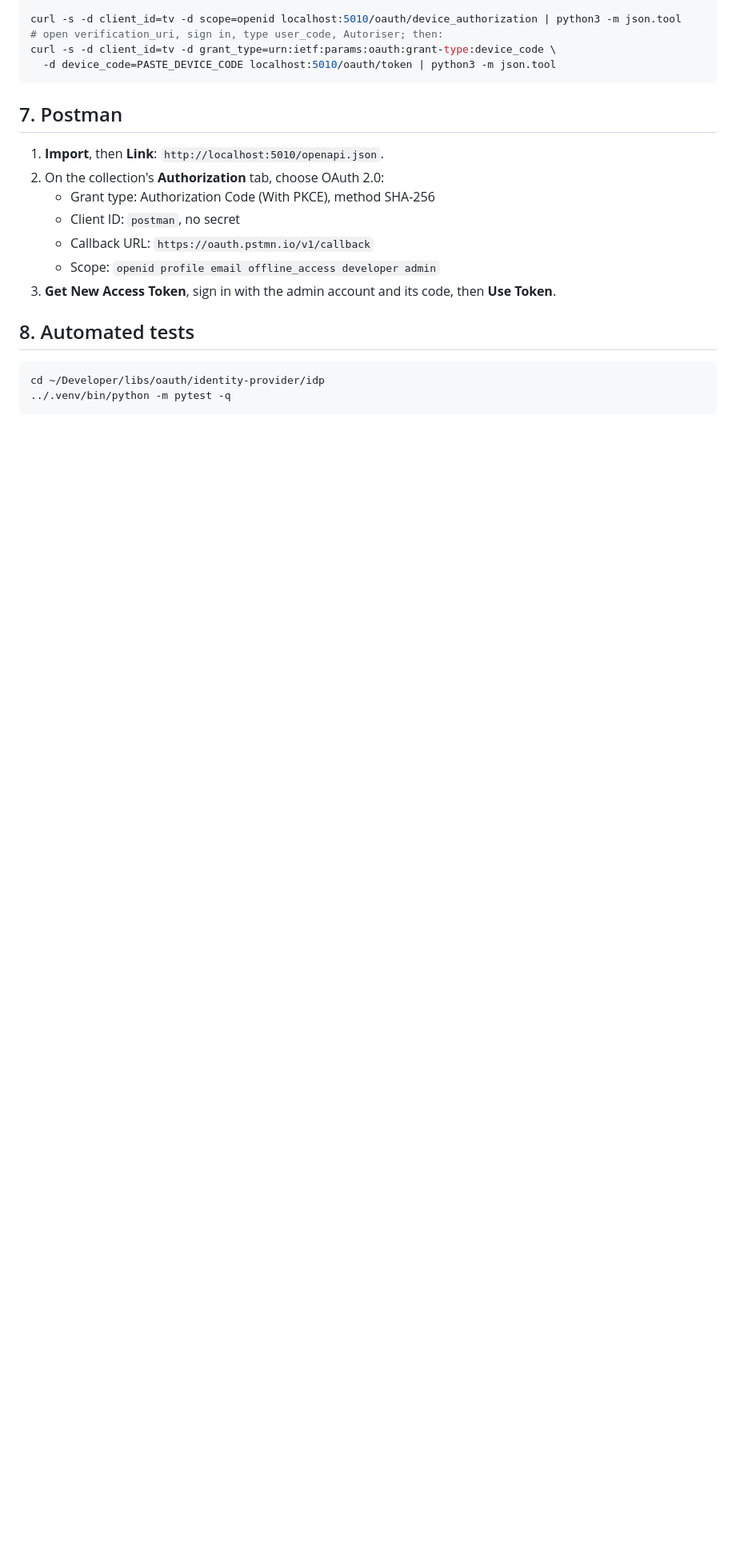
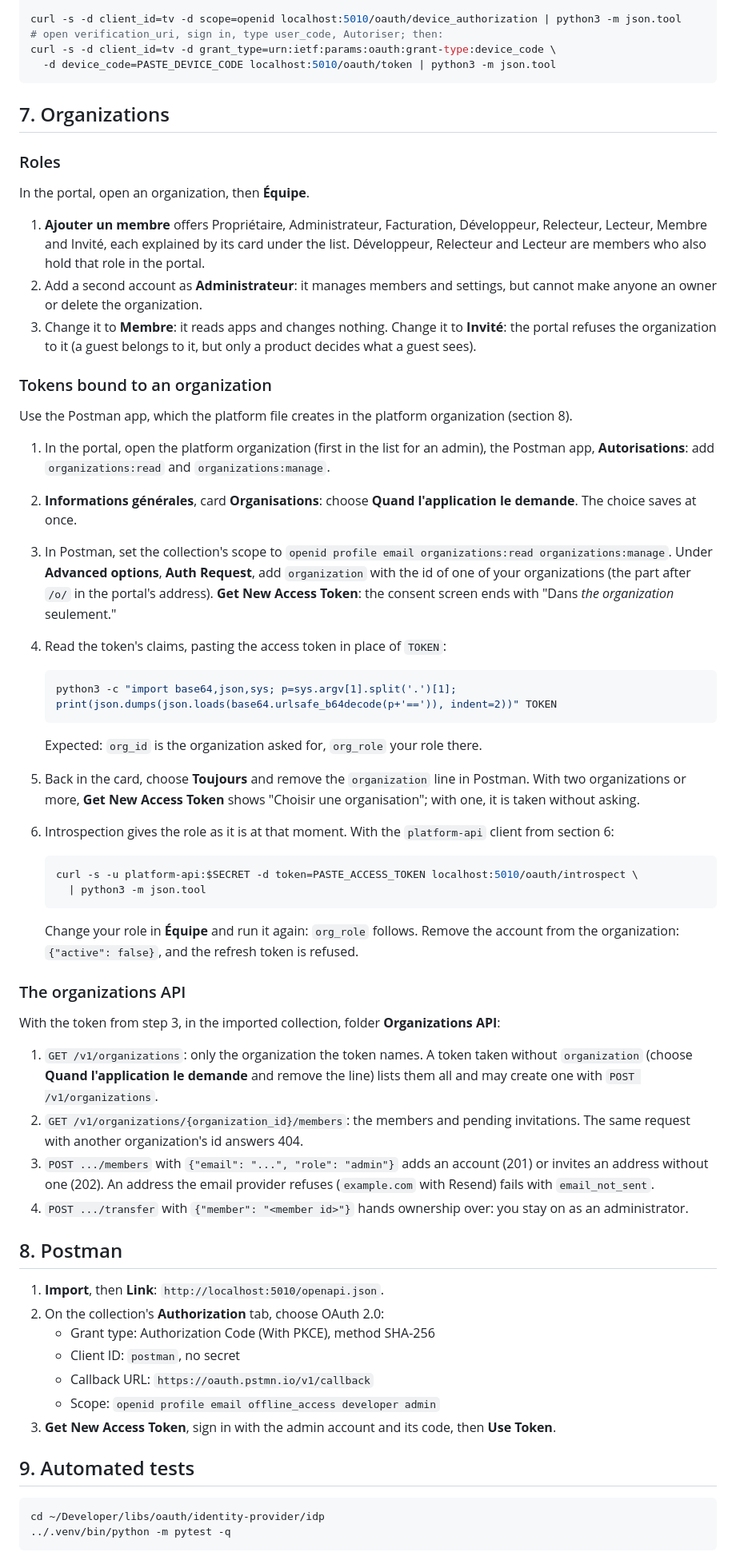
Before and after one commit to buntubi/buntubi, a Markdown page: docs/manual-testing.md, the part around the change. Shown at 80% size. GitHub-like rendering; blank space fills up the shorter version.

Commit message:
Add the organizations steps to the manual testing guide

````diff
--- a/docs/manual-testing.md
+++ b/docs/manual-testing.md
@@ -161,7 +161,72 @@ curl -s -d client_id=tv -d grant_type=urn:ietf:params:oauth:grant-type:device_co
   -d device_code=PASTE_DEVICE_CODE localhost:5010/oauth/token | python3 -m json.tool
 ```
 
-## 7. Postman
+## 7. Organizations
+
+### Roles
+
+In the portal, open an organization, then **Équipe**.
+
+1. **Ajouter un membre** offers Propriétaire, Administrateur, Facturation, Développeur,
+   Relecteur, Lecteur, Membre and Invité, each explained by its card under the list. Développeur,
+   Relecteur and Lecteur are members who also hold that role in the portal.
+2. Add a second account as **Administrateur**: it manages members and settings, but cannot make
+   anyone an owner or delete the organization.
+3. Change it to **Membre**: it reads apps and changes nothing. Change it to **Invité**: the
+   portal refuses the organization to it (a guest belongs to it, but only a product decides what
+   a guest sees).
+
+### Tokens bound to an organization
+
+Use the Postman app, which the platform file creates in the platform organization (section 8).
+
+1. In the portal, open the platform organization (first in the list for an admin), the
+   Postman app, **Autorisations**: add
+   `organizations:read` and `organizations:manage`.
+2. **Informations générales**, card **Organisations**: choose **Quand l'application le
+   demande**. The choice saves at once.
+3. In Postman, set the collection's scope to
+   `openid profile email organizations:read organizations:manage`. Under **Advanced options**,
+   **Auth Request**, add `organization` with the id of one of your organizations (the part after
+   `/o/` in the portal's address). **Get New Access Token**: the consent screen ends with "Dans
+   *the organization* seulement."
+4. Read the token's claims, pasting the access token in place of `TOKEN`:
+
+   ```bash
+   python3 -c "import base64,json,sys; p=sys.argv[1].split('.')[1]; print(json.dumps(json.loads(base64.urlsafe_b64decode(p+'==')), indent=2))" TOKEN
+   ```
+
+   Expected: `org_id` is the organization asked for, `org_role` your role there.
+5. Back in the card, choose **Toujours** and remove the `organization` line in Postman. With
+   two organizations or more, **Get New Access Token** shows "Choisir une organisation"; with
+   one, it is taken without asking.
+6. Introspection gives the role as it is at that moment. With the `platform-api` client from
+   section 6:
+
+   ```bash
+   curl -s -u platform-api:$SECRET -d token=PASTE_ACCESS_TOKEN localhost:5010/oauth/introspect \
+     | python3 -m json.tool
+   ```
+
+   Change your role in **Équipe** and run it again: `org_role` follows. Remove the account from
+   the organization: `{"active": false}`, and the refresh token is refused.
+
+### The organizations API
+
+With the token from step 3, in the imported collection, folder **Organizations API**:
+
+1. `GET /v1/organizations`: only the organization the token names. A token taken without
+   `organization` (choose **Quand l'application le demande** and remove the line) lists them
+   all and may create one with `POST /v1/organizations`.
+2. `GET /v1/organizations/{organization_id}/members`: the members and pending invitations.
+   The same request with another organization's id answers 404.
+3. `POST .../members` with `{"email": "...", "role": "admin"}` adds an account (201) or
+   invites an address without one (202). An address the email provider refuses
+   (`example.com` with Resend) fails with `email_not_sent`.
+4. `POST .../transfer` with `{"member": "<member id>"}` hands ownership over: you stay on as an
+   administrator.
+
+## 8. Postman
 
 1. **Import**, then **Link**: `http://localhost:5010/openapi.json`.
 2. On the collection's **Authorization** tab, choose OAuth 2.0:
@@ -171,7 +236,7 @@ curl -s -d client_id=tv -d grant_type=urn:ietf:params:oauth:grant-type:device_co
    - Scope: `openid profile email offline_access developer admin`
 3. **Get New Access Token**, sign in with the admin account and its code, then **Use Token**.
 
-## 8. Automated tests
+## 9. Automated tests
 
 ```bash
 cd ~/Developer/libs/oauth/identity-provider/idp
````
